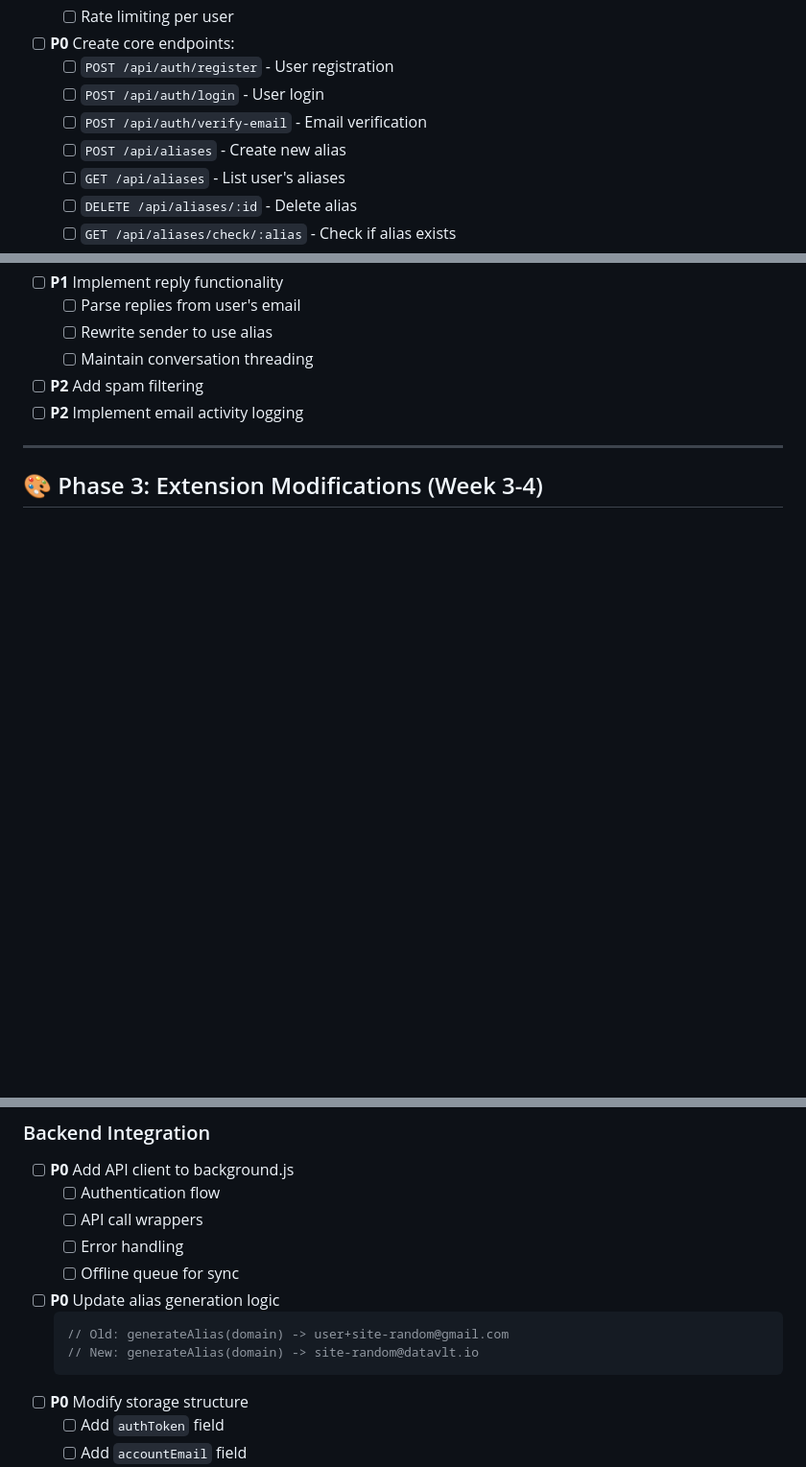
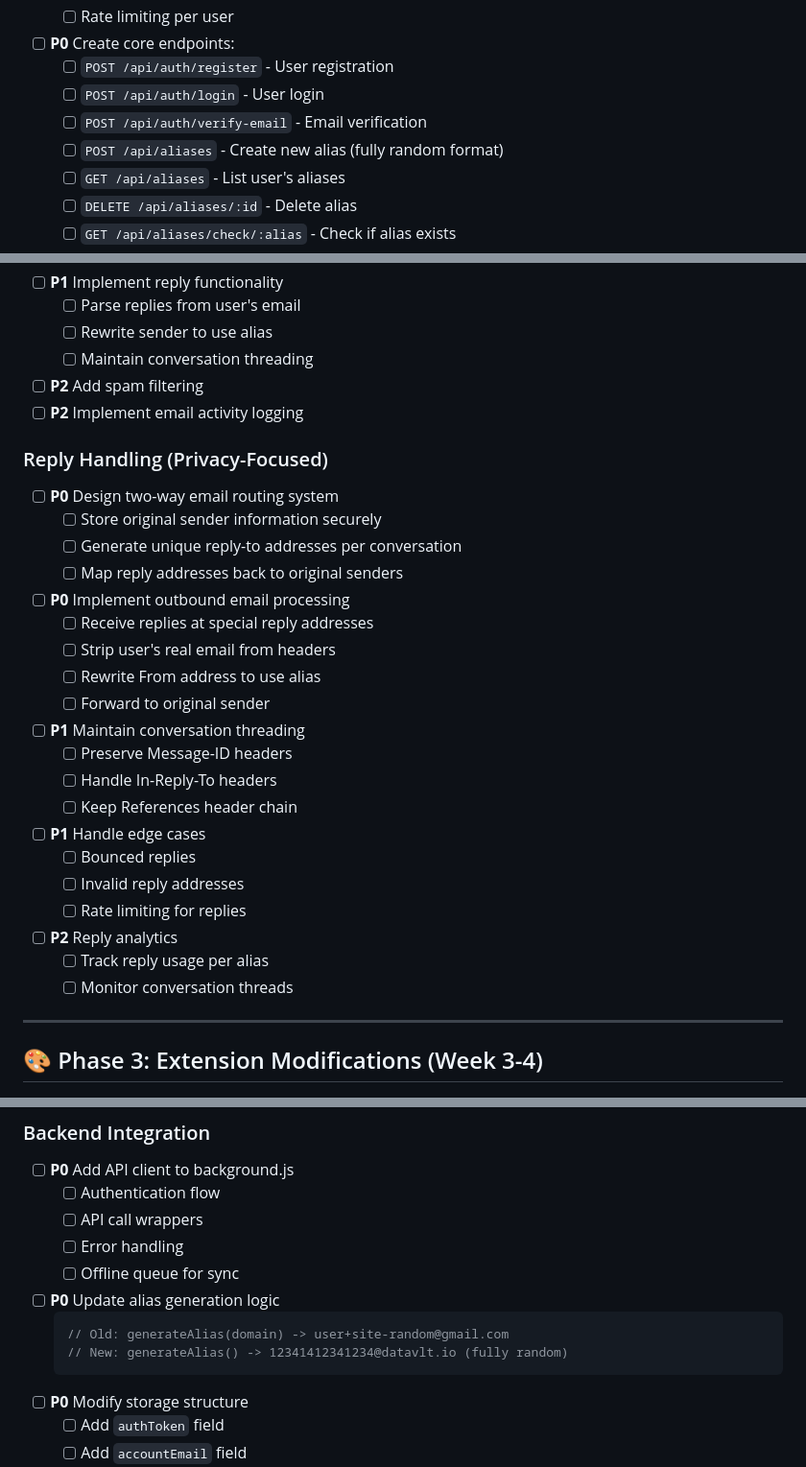
Before and after one commit to lestat832/datavault, a Markdown page: TODO.md, 3 parts joined by grey strips. Shown: that part at 96% size. Drawn GitHub-style; blank space fills up the shorter version.

````diff
--- a/TODO.md
+++ b/TODO.md
@@ -54,7 +54,7 @@ Transitioning from email subaddresses to custom domain (datavlt.io)
   - [ ] `POST /api/auth/register` - User registration
   - [ ] `POST /api/auth/login` - User login
   - [ ] `POST /api/auth/verify-email` - Email verification
-  - [ ] `POST /api/aliases` - Create new alias
+  - [ ] `POST /api/aliases` - Create new alias (fully random format)
   - [ ] `GET /api/aliases` - List user's aliases
   - [ ] `DELETE /api/aliases/:id` - Delete alias
   - [ ] `GET /api/aliases/check/:alias` - Check if alias exists
@@ -75,6 +75,28 @@ Transitioning from email subaddresses to custom domain (datavlt.io)
 - [ ] **P2** Add spam filtering
 - [ ] **P2** Implement email activity logging
 
+### Reply Handling (Privacy-Focused)
+- [ ] **P0** Design two-way email routing system
+  - [ ] Store original sender information securely
+  - [ ] Generate unique reply-to addresses per conversation
+  - [ ] Map reply addresses back to original senders
+- [ ] **P0** Implement outbound email processing
+  - [ ] Receive replies at special reply addresses
+  - [ ] Strip user's real email from headers
+  - [ ] Rewrite From address to use alias
+  - [ ] Forward to original sender
+- [ ] **P1** Maintain conversation threading
+  - [ ] Preserve Message-ID headers
+  - [ ] Handle In-Reply-To headers
+  - [ ] Keep References header chain
+- [ ] **P1** Handle edge cases
+  - [ ] Bounced replies
+  - [ ] Invalid reply addresses
+  - [ ] Rate limiting for replies
+- [ ] **P2** Reply analytics
+  - [ ] Track reply usage per alias
+  - [ ] Monitor conversation threads
+
 ---
 
 ## 🎨 Phase 3: Extension Modifications (Week 3-4)
@@ -88,7 +110,7 @@ Transitioning from email subaddresses to custom domain (datavlt.io)
 - [ ] **P0** Update alias generation logic
   ```javascript
   // Old: generateAlias(domain) -> user+site-random@gmail.com
-  // New: generateAlias(domain) -> site-random@datavlt.io
+  // New: generateAlias() -> 12341412341234@datavlt.io (fully random)
   ```
 - [ ] **P0** Modify storage structure
   - [ ] Add `authToken` field
````
Also changed, not shown: other parts of TODO.md (+107 -0 lines).
